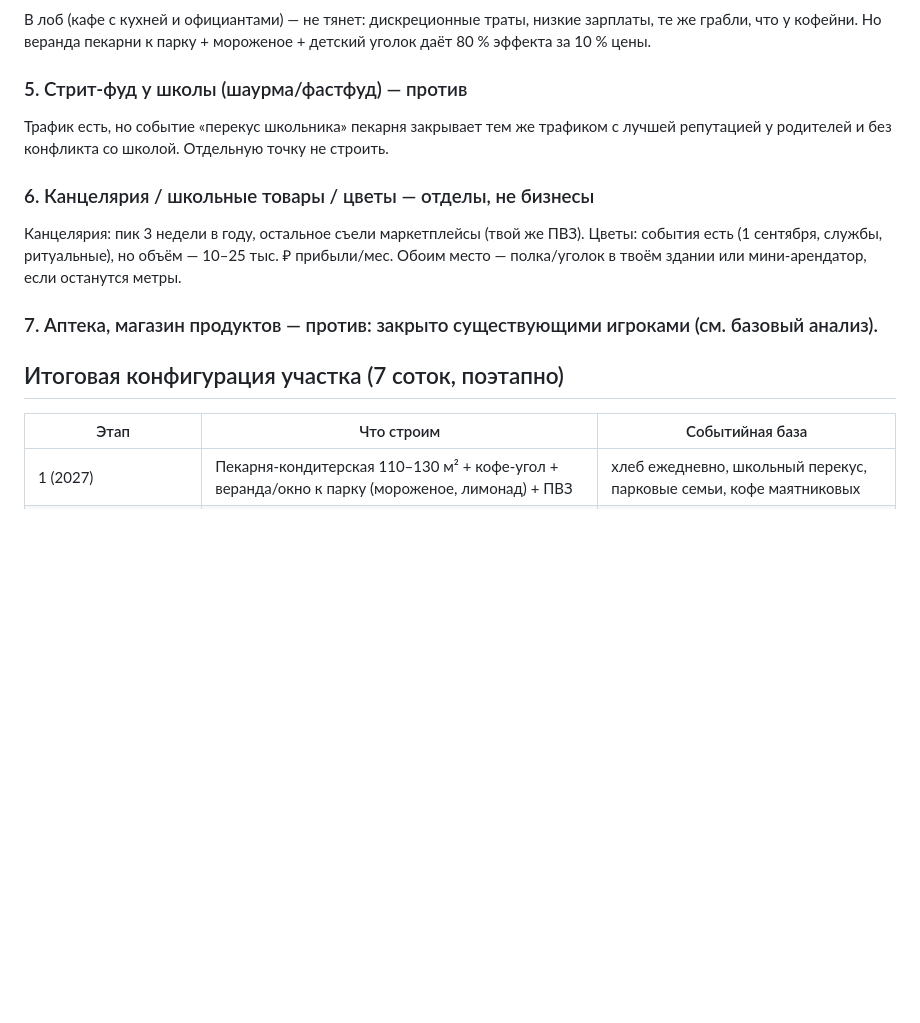
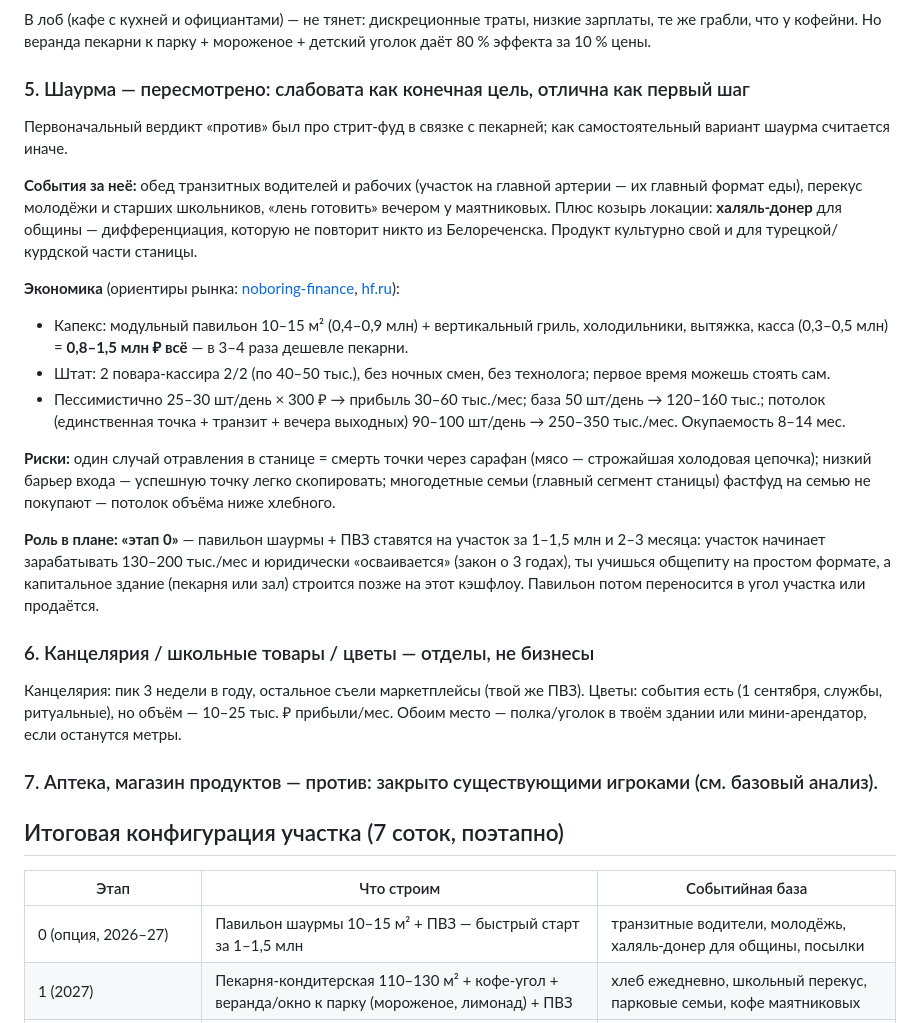
Before and after one commit to SkyTmin/coco-money, a Markdown page: analysis/varianty-na-uchastke.md, the part around the change. Rendered like a GitHub page; blank space fills up the shorter version.

Commit message:
Upgrade shawarma from rejected to viable stage-0 option with full event model
Standalone economics (0.8-1.5M capex, 30-350k profit range), halal-doner differentiation for the community, risks, and role as quick-start pavilion before capital construction

Co-Authored-By: Claude Fable 5 <noreply@anthropic.com>
Claude-Session: https://claude.ai/code/session_01TfzGHG1cF4MdonK399KGaF

```diff
--- a/analysis/varianty-na-uchastke.md
+++ b/analysis/varianty-na-uchastke.md
@@ -32,8 +32,19 @@
 ### 4. Семейное кафе с детской зоной — только как эволюция пекарни, не как старт
 В лоб (кафе с кухней и официантами) — не тянет: дискреционные траты, низкие зарплаты, те же грабли, что у кофейни. Но веранда пекарни к парку + мороженое + детский уголок даёт 80 % эффекта за 10 % цены.
 
-### 5. Стрит-фуд у школы (шаурма/фастфуд) — против
-Трафик есть, но событие «перекус школьника» пекарня закрывает тем же трафиком с лучшей репутацией у родителей и без конфликта со школой. Отдельную точку не строить.
+### 5. Шаурма — пересмотрено: слабовата как конечная цель, отлична как первый шаг
+Первоначальный вердикт «против» был про стрит-фуд в связке с пекарней; как самостоятельный вариант шаурма считается иначе.
+
+**События за неё:** обед транзитных водителей и рабочих (участок на главной артерии — их главный формат еды), перекус молодёжи и старших школьников, «лень готовить» вечером у маятниковых. Плюс козырь локации: **халяль-донер** для общины — дифференциация, которую не повторит никто из Белореченска. Продукт культурно свой и для турецкой/курдской части станицы.
+
+**Экономика** (ориентиры рынка: [noboring-finance](https://noboring-finance.ru/gazeta/skolko-stoit-otkryt-shaurmichnuyu-i-kak-zarabatyvat-na-etom-biznese-v-2025-godu), [hf.ru](https://hf.ru/c/business_tochka_po_prodaze_shaurmi)):
+- Капекс: модульный павильон 10–15 м² (0,4–0,9 млн) + вертикальный гриль, холодильники, вытяжка, касса (0,3–0,5 млн) = **0,8–1,5 млн ₽ всё** — в 3–4 раза дешевле пекарни.
+- Штат: 2 повара-кассира 2/2 (по 40–50 тыс.), без ночных смен, без технолога; первое время можешь стоять сам.
+- Пессимистично 25–30 шт/день × 300 ₽ → прибыль 30–60 тыс./мес; база 50 шт/день → 120–160 тыс.; потолок (единственная точка + транзит + вечера выходных) 90–100 шт/день → 250–350 тыс./мес. Окупаемость 8–14 мес.
+
+**Риски:** один случай отравления в станице = смерть точки через сарафан (мясо — строжайшая холодовая цепочка); низкий барьер входа — успешную точку легко скопировать; многодетные семьи (главный сегмент станицы) фастфуд на семью не покупают — потолок объёма ниже хлебного.
+
+**Роль в плане: «этап 0»** — павильон шаурмы + ПВЗ ставятся на участок за 1–1,5 млн и 2–3 месяца: участок начинает зарабатывать 130–200 тыс./мес и юридически «осваивается» (закон о 3 годах), ты учишься общепиту на простом формате, а капитальное здание (пекарня или зал) строится позже на этот кэшфлоу. Павильон потом переносится в угол участка или продаётся.
 
 ### 6. Канцелярия / школьные товары / цветы — отделы, не бизнесы
 Канцелярия: пик 3 недели в году, остальное съели маркетплейсы (твой же ПВЗ). Цветы: события есть (1 сентября, службы, ритуальные), но объём — 10–25 тыс. ₽ прибыли/мес. Обоим место — полка/уголок в твоём здании или мини-арендатор, если останутся метры.
@@ -44,6 +55,7 @@
 
 | Этап | Что строим | Событийная база |
 |---|---|---|
+| 0 (опция, 2026–27) | Павильон шаурмы 10–15 м² + ПВЗ — быстрый старт за 1–1,5 млн | транзитные водители, молодёжь, халяль-донер для общины, посылки |
 | 1 (2027) | Пекарня-кондитерская 110–130 м² + кофе-угол + веранда/окно к парку (мороженое, лимонад) + ПВЗ | хлеб ежедневно, школьный перекус, парковые семьи, кофе маятниковых |
 | 2 (2028–29, на прибыль + займ ФМКК) | Пристройка: зал семейных событий 40–60 мест **или** продлёнка — по фактическому спросу первого года | поминки/крестины/дни рождения ← церковь; либо присмотр ← школа |
 
```
